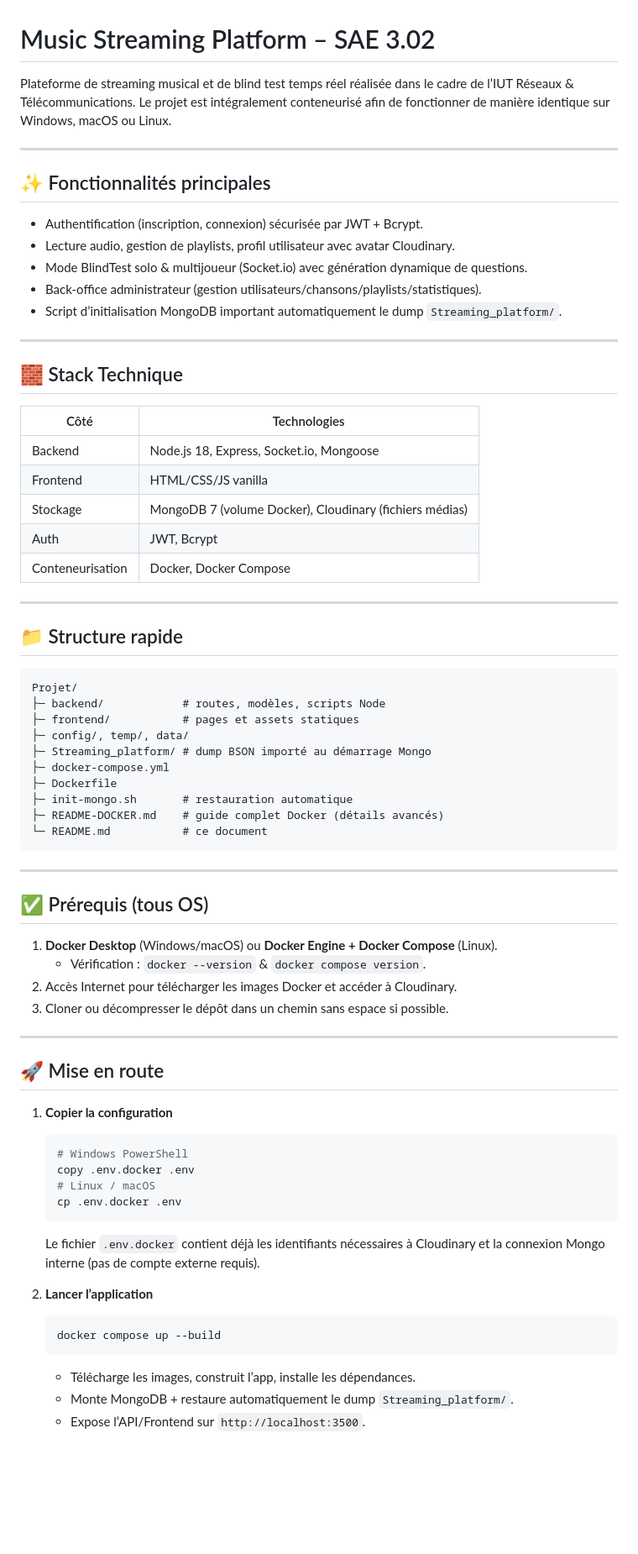
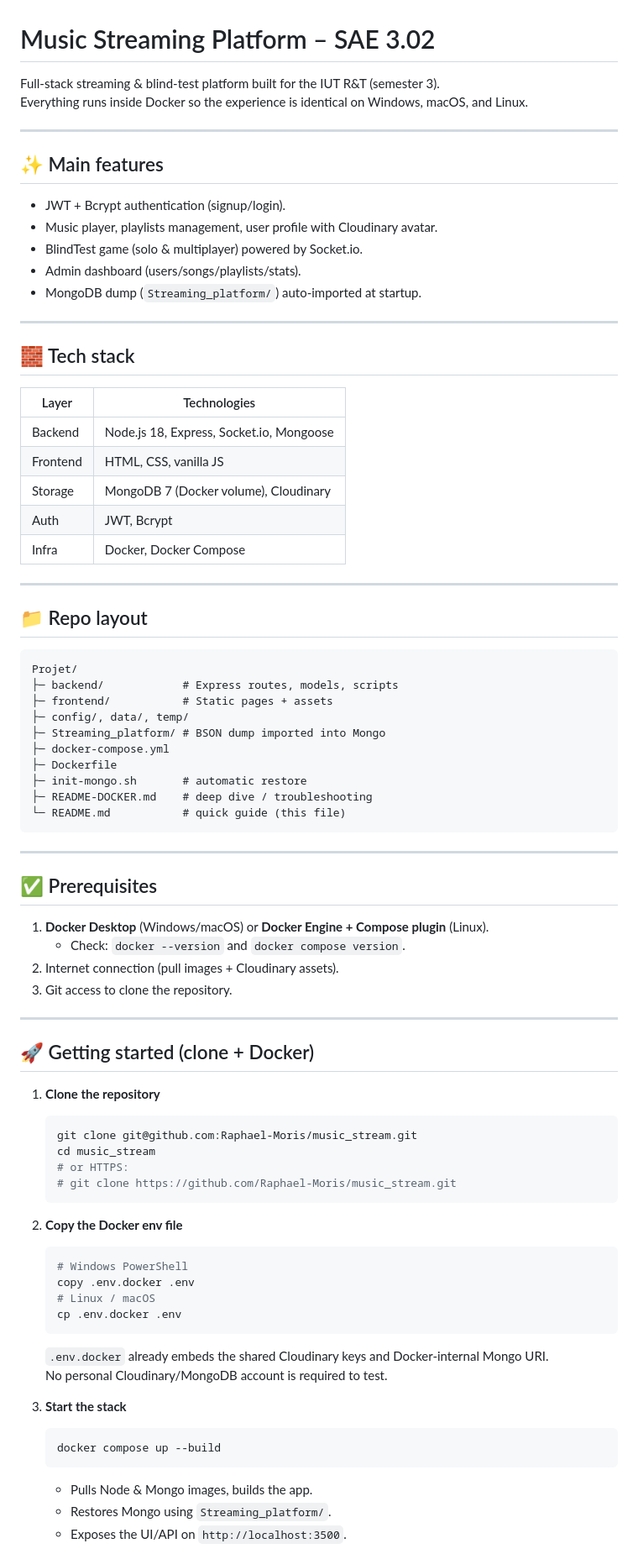
Before and after one commit to Raphael-Moris/music_stream, a Markdown page: README.md, the part around the change printed below. Shown: that part at 84% size. Drawn GitHub-style; blank space fills up the shorter version.

Commit message:
docs: refresh README and cleanup

````diff
--- a/README.md
+++ b/README.md
@@ -1,73 +1,83 @@
 # Music Streaming Platform – SAE 3.02
 
-Plateforme de streaming musical et de blind test temps réel réalisée dans le cadre de l’IUT Réseaux & Télécommunications. Le projet est intégralement conteneurisé afin de fonctionner de manière identique sur Windows, macOS ou Linux.
+Full-stack streaming & blind-test platform built for the IUT R&T (semester 3).
+Everything runs inside Docker so the experience is identical on Windows, macOS, and Linux.
 
 ---
 
-## ✨ Fonctionnalités principales
+## ✨ Main features
 
-- Authentification (inscription, connexion) sécurisée par JWT + Bcrypt.
-- Lecture audio, gestion de playlists, profil utilisateur avec avatar Cloudinary.
-- Mode BlindTest solo & multijoueur (Socket.io) avec génération dynamique de questions.
-- Back-office administrateur (gestion utilisateurs/chansons/playlists/statistiques).
-- Script d’initialisation MongoDB important automatiquement le dump `Streaming_platform/`.
+- JWT + Bcrypt authentication (signup/login).
+- Music player, playlists management, user profile with Cloudinary avatar.
+- BlindTest game (solo & multiplayer) powered by Socket.io.
+- Admin dashboard (users/songs/playlists/stats).
+- MongoDB dump (`Streaming_platform/`) auto-imported at startup.
 
 ---
 
-## 🧱 Stack Technique
+## 🧱 Tech stack
 
-| Côté | Technologies |
-|------|--------------|
-| Backend | Node.js 18, Express, Socket.io, Mongoose |
-| Frontend | HTML/CSS/JS vanilla |
-| Stockage | MongoDB 7 (volume Docker), Cloudinary (fichiers médias) |
-| Auth | JWT, Bcrypt |
-| Conteneurisation | Docker, Docker Compose |
+| Layer     | Technologies                             |
+|-----------|------------------------------------------|
+| Backend   | Node.js 18, Express, Socket.io, Mongoose |
+| Frontend  | HTML, CSS, vanilla JS                    |
+| Storage   | MongoDB 7 (Docker volume), Cloudinary    |
+| Auth      | JWT, Bcrypt                              |
+| Infra     | Docker, Docker Compose                   |
 
 ---
 
-## 📁 Structure rapide
+## 📁 Repo layout
 
 ```
 Projet/
-├─ backend/            # routes, modèles, scripts Node
-├─ frontend/           # pages et assets statiques
-├─ config/, temp/, data/
-├─ Streaming_platform/ # dump BSON importé au démarrage Mongo
+├─ backend/            # Express routes, models, scripts
+├─ frontend/           # Static pages + assets
+├─ config/, data/, temp/
+├─ Streaming_platform/ # BSON dump imported into Mongo
 ├─ docker-compose.yml
 ├─ Dockerfile
-├─ init-mongo.sh       # restauration automatique
-├─ README-DOCKER.md    # guide complet Docker (détails avancés)
-└─ README.md           # ce document
+├─ init-mongo.sh       # automatic restore
+├─ README-DOCKER.md    # deep dive / troubleshooting
+└─ README.md           # quick guide (this file)
 ```
 
 ---
 
-## ✅ Prérequis (tous OS)
+## ✅ Prerequisites
 
-1. **Docker Desktop** (Windows/macOS) ou **Docker Engine + Docker Compose** (Linux).
-   - Vérification : `docker --version` & `docker compose version`.
-2. Accès Internet pour télécharger les images Docker et accéder à Cloudinary.
-3. Cloner ou décompresser le dépôt dans un chemin sans espace si possible.
+1. **Docker Desktop** (Windows/macOS) or **Docker Engine + Compose plugin** (Linux).
+   - Check: `docker --version` and `docker compose version`.
+2. Internet connection (pull images + Cloudinary assets).
+3. Git access to clone the repository.
 
 ---
 
-## 🚀 Mise en route
+## 🚀 Getting started (clone + Docker)
 
-1. **Copier la configuration**
+1. **Clone the repository**
+   ```bash
+   git clone git@github.com:Raphael-Moris/music_stream.git
+   cd music_stream
+   # or HTTPS:
+   # git clone https://github.com/Raphael-Moris/music_stream.git
+   ```
+
+2. **Copy the Docker env file**
    ```bash
    # Windows PowerShell
    copy .env.docker .env
    # Linux / macOS
    cp .env.docker .env
    ```
-   Le fichier `.env.docker` contient déjà les identifiants nécessaires à Cloudinary et la connexion Mongo interne (pas de compte externe requis).
+   `.env.docker` already embeds the shared Cloudinary keys and Docker-internal Mongo URI.
+   No personal Cloudinary/MongoDB account is required to test.
 
-2. **Lancer l’application**
+3. **Start the stack**
    ```bash
    docker compose up --build
    ```
-   - Télécharge les images, construit l’app, installe les dépendances.
-   - Monte MongoDB + restaure automatiquement le dump `Streaming_platform/`.
-   - Expose l’API/Frontend sur `http://localhost:3500`.
+   - Pulls Node & Mongo images, builds the app.
+   - Restores Mongo using `Streaming_platform/`.
+   - Exposes the UI/API on `http://localhost:3500`.
 
````
Also changed, not shown: other parts of README.md (+42 -73 lines).
